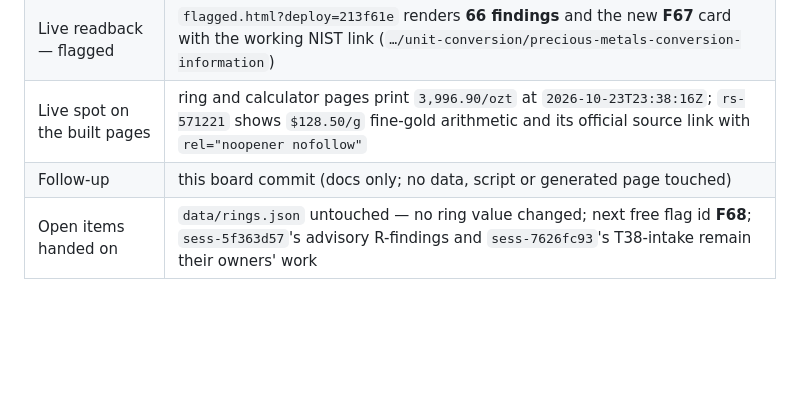
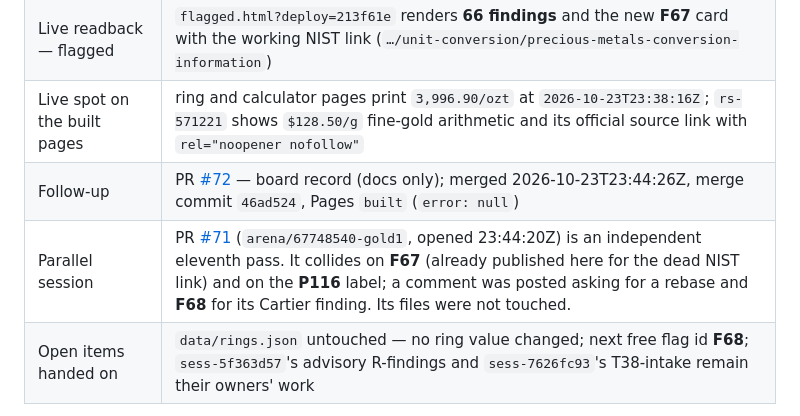
Before and after one commit to karagemop466-tech/GOLD1, a Markdown page: COORDINATION.md, the part around one of its changes. Rendered like a GitHub page; blank space fills up the shorter version.

Commit message:
Board: record the PR #71 parallel-pass collision (F67 taken, P116 taken) and the comment posted
Co-authored-by: arena-agent <297053741+arena-agent@users.noreply.github.com>

```diff
--- a/COORDINATION.md
+++ b/COORDINATION.md
@@ -1187,7 +1189,8 @@ live data: **66 findings (`F01–F67`)**, **current primary + 7 retained reading
 | Live readback — landing | `https://karagemop466-tech.github.io/GOLD1/?deploy=213f61e` renders **71 listings / 11 retailers / 66 flagged findings**, the **No-hallucinations** rule at the top, the four check families `S01–S20 + A01–A10 + H01–H13 + N01–N11`, and **pass P116** |
 | Live readback — flagged | `flagged.html?deploy=213f61e` renders **66 findings** and the new **F67** card with the working NIST link (`…/unit-conversion/precious-metals-conversion-information`) |
 | Live spot on the built pages | ring and calculator pages print `3,996.90/ozt` at `2026-10-23T23:38:16Z`; `rs-571221` shows `$128.50/g` fine-gold arithmetic and its official source link with `rel="noopener nofollow"` |
-| Follow-up | this board commit (docs only; no data, script or generated page touched) |
+| Follow-up | PR [#72](https://github.com/karagemop466-tech/GOLD1/pull/72) — board record (docs only); merged 2026-10-23T23:44:26Z, merge commit `46ad524`, Pages `built` (`error: null`) |
+| Parallel session | PR [#71](https://github.com/karagemop466-tech/GOLD1/pull/71) (`arena/67748540-gold1`, opened 23:44:20Z) is an independent eleventh pass. It collides on **F67** (already published here for the dead NIST link) and on the **P116** label; a comment was posted asking for a rebase and **F68** for its Cartier finding. Its files were not touched. |
 | Open items handed on | `data/rings.json` untouched — no ring value changed; next free flag id **F68**; `sess-5f363d57`'s advisory R-findings and `sess-7626fc93`'s T38-intake remain their owners' work |
 
 **What a reader should take from this pass:** the site's *data* survived an independent re-read of 17
```
Also changed, not shown: other parts of COORDINATION.md (+2 -0 lines).
